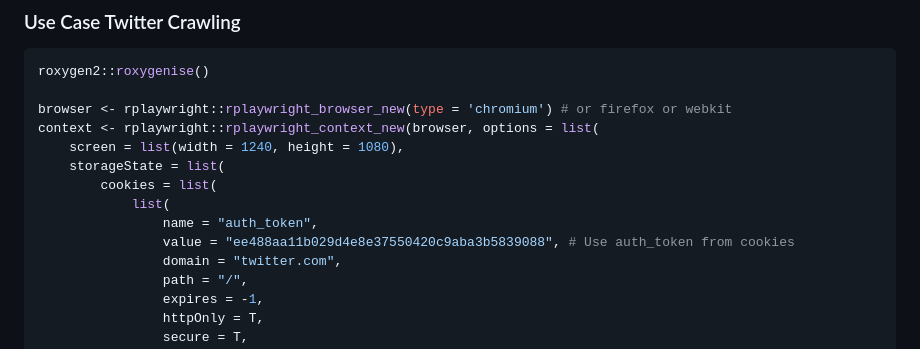
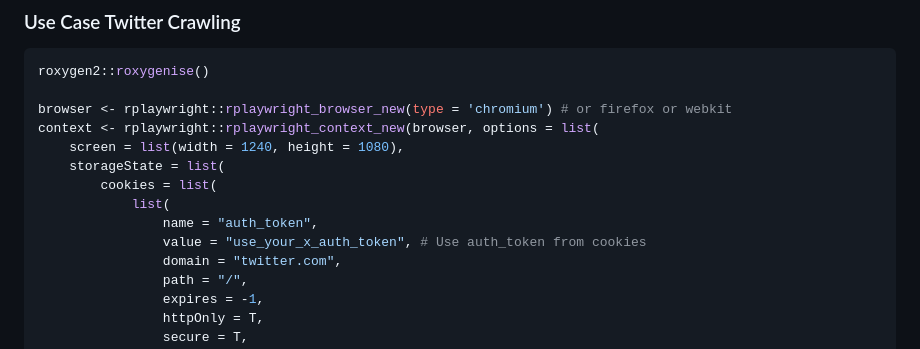
Before and after one commit to erikaris/rplaywright, a Markdown page: README.md, the part around the change. GitHub-like rendering.

```diff
--- a/README.md
+++ b/README.md
@@ -43,7 +43,7 @@ context <- rplaywright::rplaywright_context_new(browser, options = list(
         cookies = list(
             list(
                 name = "auth_token",
-                value = "ee488aa11b029d4e8e37550420c9aba3b5839088", # Use auth_token from cookies
+                value = "use_your_x_auth_token", # Use auth_token from cookies
                 domain = "twitter.com",
                 path = "/",
                 expires = -1,
```
